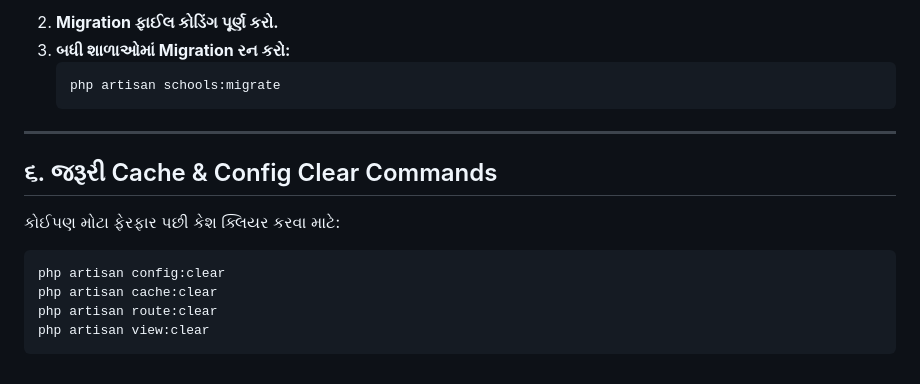
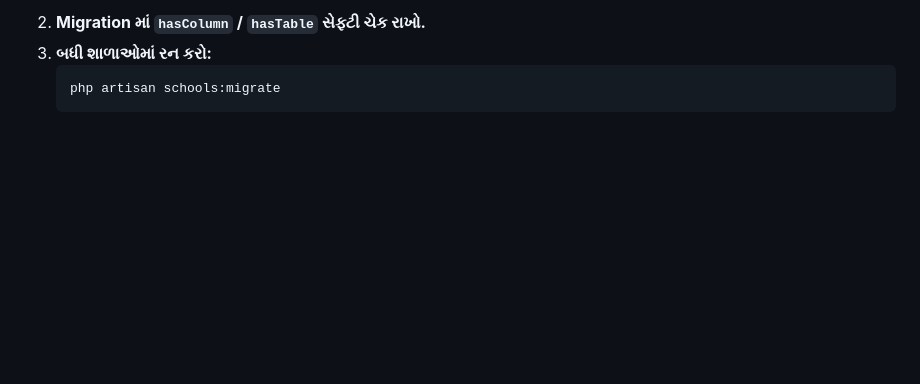
Before and after one commit to ocean-jaygajipara/Ultra-School, a Markdown page: MIGRATION_GUIDE.md, the part around one of its changes. Rendered like a GitHub page; blank space fills up the shorter version.

````diff
--- a/MIGRATION_GUIDE.md
+++ b/MIGRATION_GUIDE.md
@@ -97,18 +147,6 @@ php artisan schools:sync-initial --from=ultra_school_ues
    ```
-2. **Migration ફાઈલ કોડિંગ પૂર્ણ કરો.**
-3. **બધી શાળાઓમાં Migration રન કરો:**
+2. **Migration માં `hasColumn` / `hasTable` સેફ્ટી ચેક રાખો.**
+3. **બધી શાળાઓમાં રન કરો:**
    ```bash
    php artisan schools:migrate
    ```
-
----
-
-## ૬. જરૂરી Cache & Config Clear Commands
-
-કોઈપણ મોટા ફેરફાર પછી કેશ ક્લિયર કરવા માટે:
-```bash
-php artisan config:clear
-php artisan cache:clear
-php artisan route:clear
-php artisan view:clear
-```
````
Also changed, not shown: other parts of MIGRATION_GUIDE.md (+105 -55 lines).
